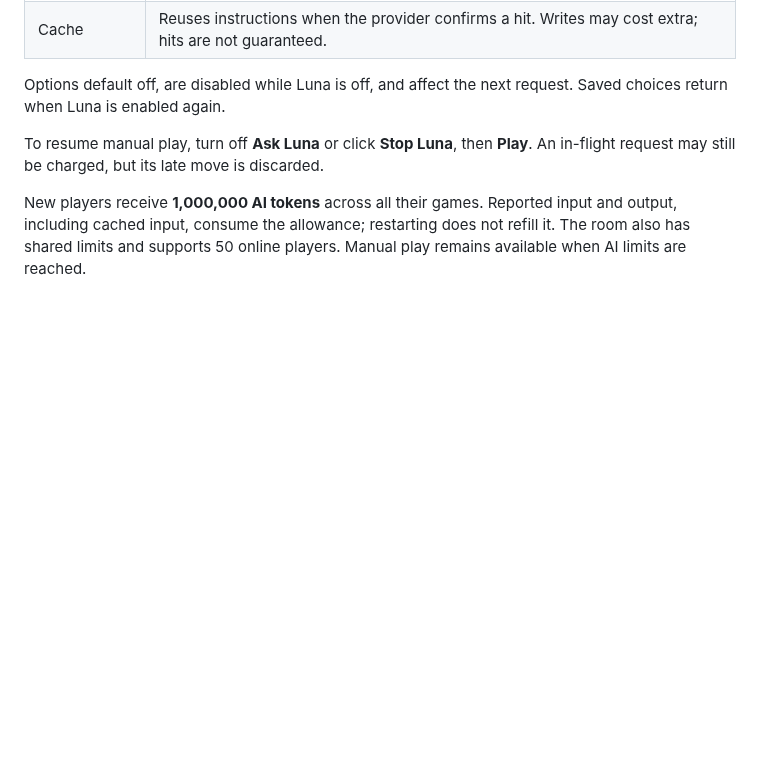
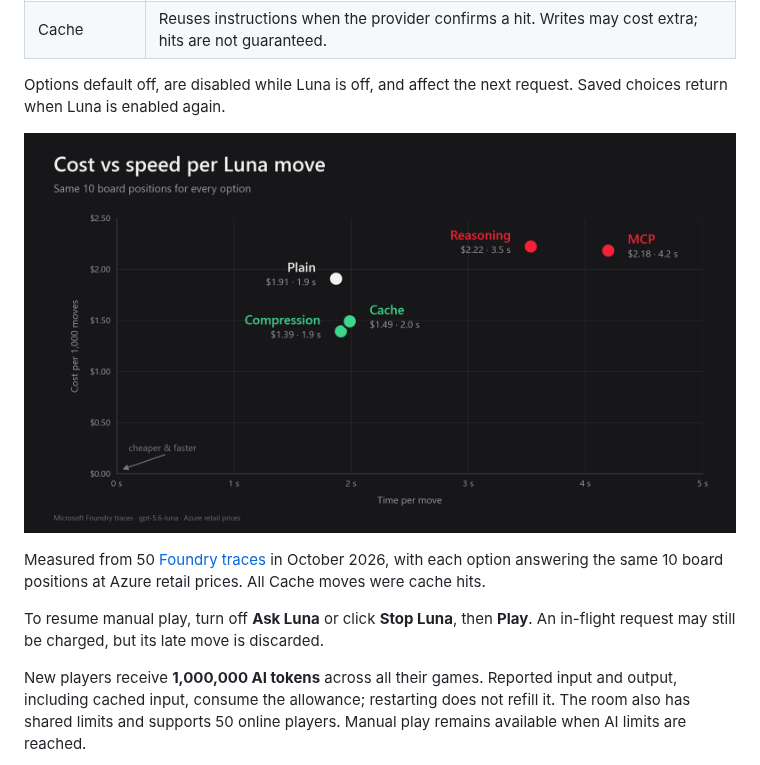
Before and after one commit to roryp/tokenfall, a Markdown page: README.md, the part around the change. Drawn GitHub-style; pictures changed too: docs/images/luna-cost-vs-speed.png (added); blank space fills up the shorter version.

Commit message:
docs: add Luna cost vs speed chart from Foundry traces
Co-authored-by: Copilot <223556219+Copilot@users.noreply.github.com>

```diff
--- a/README.md
+++ b/README.md
@@ -58,6 +58,10 @@ Touch controls sit below the board. Hold is available once per piece. The ghost
 | Cache | Reuses instructions when the provider confirms a hit. Writes may cost extra; hits are not guaranteed. |
 
 Options default off, are disabled while Luna is off, and affect the next request. Saved choices return when Luna is enabled again.
+
+[![Cost vs speed per Luna move: Compression and Cache cost about a quarter less than Plain at about 2 seconds; Reasoning and MCP cost about 15% more and take 3.5 and 4.2 seconds.](docs/images/luna-cost-vs-speed.png)](docs/images/luna-cost-vs-speed.png)
+
+Measured from 50 [Foundry traces](#tracing) in October 2026, with each option answering the same 10 board positions at Azure retail prices. All Cache moves were cache hits.
 
 To resume manual play, turn off **Ask Luna** or click **Stop Luna**, then **Play**. An in-flight request may still be charged, but its late move is discarded.
 
```
